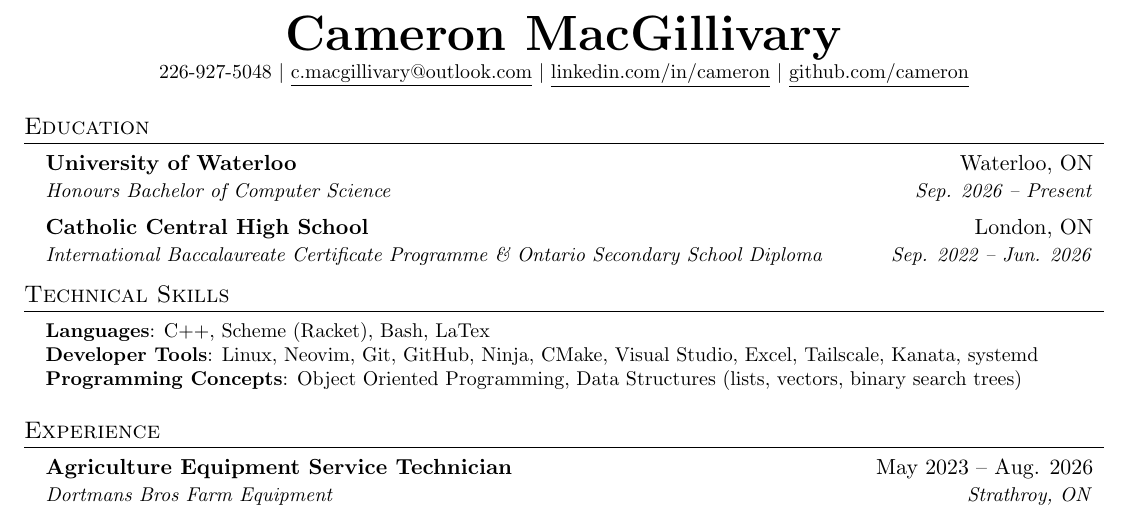
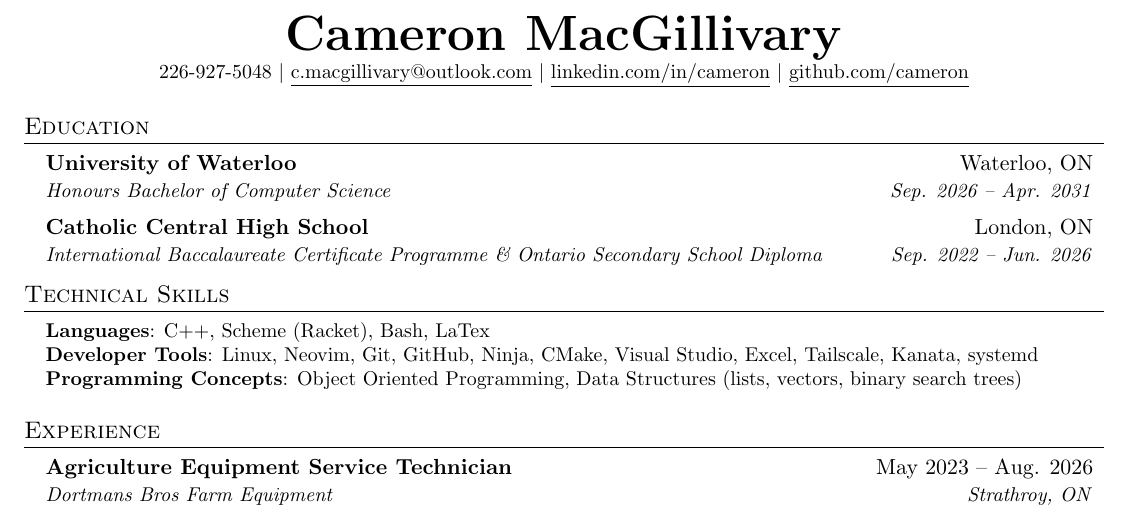
Before and after one commit to c-macgillivary/resume, a LaTeX CV (resume.tex): part of the page, cut so that both start at the same text. Compiled offline with pdfLaTeX.

Commit message:
change end date for UW to apr 2031

```diff
--- a/resume.tex
+++ b/resume.tex
@@ -124,7 +124,7 @@
   \resumeSubHeadingListStart
     \resumeSubheading
       {University of Waterloo}{Waterloo, ON}
-      {Honours Bachelor of Computer Science}{Sep. 2026 -- Present}
+      {Honours Bachelor of Computer Science}{Sep. 2026 -- Apr. 2031}
     \resumeSubheading
       {Catholic Central High School}{London, ON}
       {International Baccalaureate Certificate Programme \& Ontario Secondary School Diploma}{Sep. 2022 -- Jun. 2026}
```
